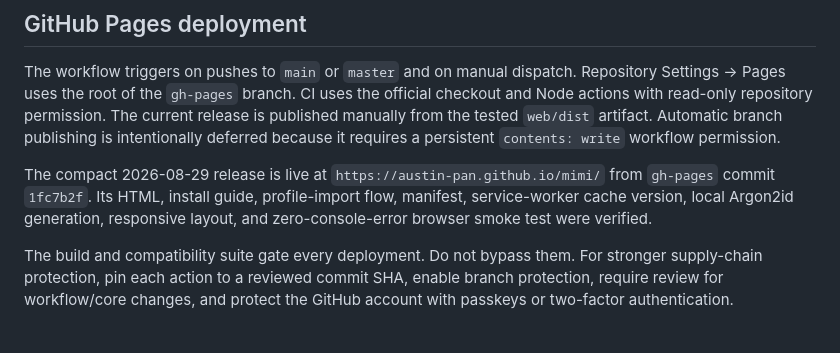
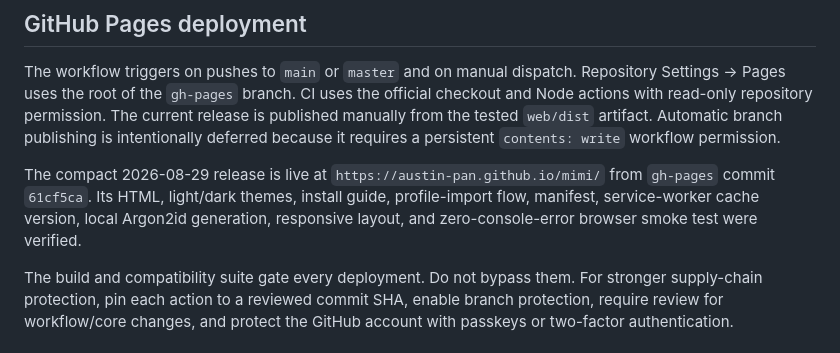
Before and after one commit to austin-pan/mimi, a Markdown page: HANDOFF.md, the part around the change. GitHub-like rendering.

Commit message:
Document dark mode release

```diff
--- a/HANDOFF.md
+++ b/HANDOFF.md
@@ -117,9 +117,10 @@ Automatic branch publishing is intentionally deferred because it requires a
 persistent `contents: write` workflow permission.
 
 The compact 2026-08-29 release is live at `https://austin-pan.github.io/mimi/`
-from `gh-pages` commit `1fc7b2f`. Its HTML, install guide, profile-import flow,
-manifest, service-worker cache version, local Argon2id generation, responsive
-layout, and zero-console-error browser smoke test were verified.
+from `gh-pages` commit `61cf5ca`. Its HTML, light/dark themes, install guide,
+profile-import flow, manifest, service-worker cache version, local Argon2id
+generation, responsive layout, and zero-console-error browser smoke test were
+verified.
 
 The build and compatibility suite gate every deployment. Do not bypass them.
 For stronger supply-chain protection, pin each action to a reviewed commit SHA,
```
